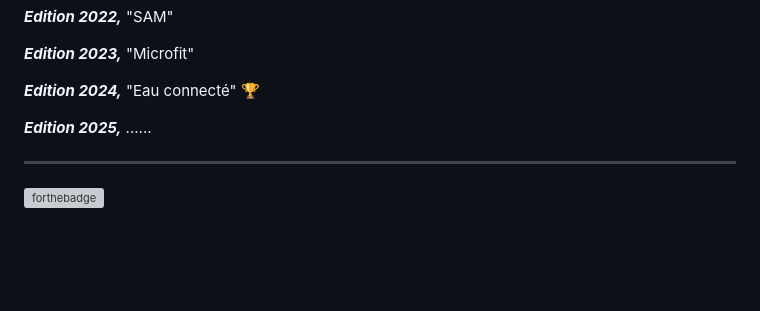
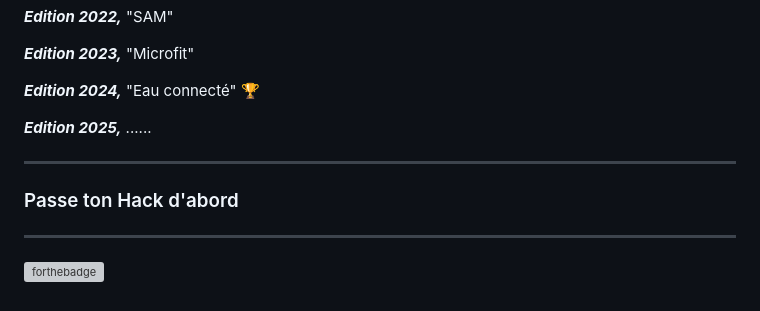
Before and after one commit to profelecmed/profelecmed, a Markdown page: README.md, the part around the change. Rendered like a GitHub page; blank space fills up the shorter version; grey boxes are pictures that could not be loaded.

```diff
--- a/README.md
+++ b/README.md
@@ -55,6 +55,9 @@ _**Edition 2024,**_  "Eau connecté"   :trophy:
 _**Edition 2025,**_  ......
 
 ----
+### Passe ton Hack d'abord
+
+----
 ![forthebadge](https://github.com/profelecmed/profelecmed/blob/main/APPROVED%20BY-ELECMED.svg)
 
 
```
